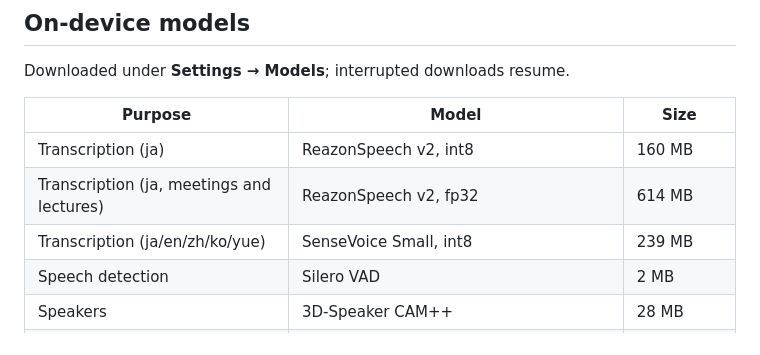
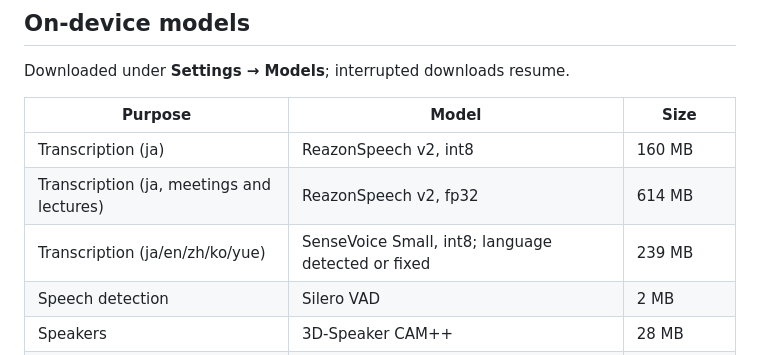
Before and after one commit to nekochan-cute/OpenRecorder, a Markdown page: README.md, the part around the change. Rendered like a GitHub page.

```diff
--- a/README.md
+++ b/README.md
@@ -41,7 +41,7 @@ Downloaded under **Settings → Models**; interrupted downloads resume.
 | --- | --- | --- |
 | Transcription (ja) | ReazonSpeech v2, int8 | 160 MB |
 | Transcription (ja, meetings and lectures) | ReazonSpeech v2, fp32 | 614 MB |
-| Transcription (ja/en/zh/ko/yue) | SenseVoice Small, int8 | 239 MB |
+| Transcription (ja/en/zh/ko/yue) | SenseVoice Small, int8; language detected or fixed | 239 MB |
 | Speech detection | Silero VAD | 2 MB |
 | Speakers | 3D-Speaker CAM++ | 28 MB |
 | Summary and translation | Gemma 4 E2B, TinySwallow 1.5B or your own `.litertlm` | 2.6 GB / 1.6 GB |
```
Also changed, not shown: docs/screenshots/models-light.png, 6 other files.
